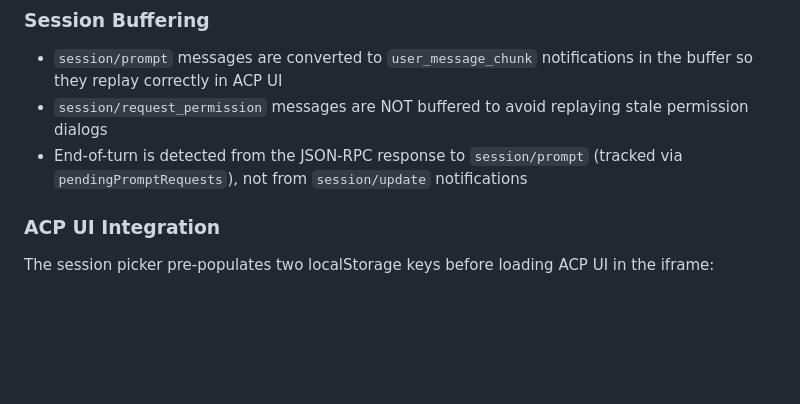
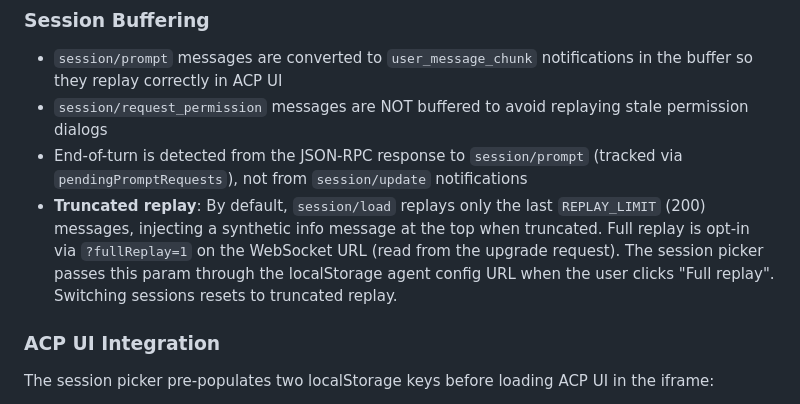
Before and after one commit to mturley/acp-web-relay, a Markdown page: CLAUDE.md, the part around the change. Drawn GitHub-style; blank space fills up the shorter version.

```diff
--- a/CLAUDE.md
+++ b/CLAUDE.md
@@ -58,6 +58,7 @@ Agent-originated JSON-RPC requests (like `session/request_permission`) are track
 - `session/prompt` messages are converted to `user_message_chunk` notifications in the buffer so they replay correctly in ACP UI
 - `session/request_permission` messages are NOT buffered to avoid replaying stale permission dialogs
 - End-of-turn is detected from the JSON-RPC response to `session/prompt` (tracked via `pendingPromptRequests`), not from `session/update` notifications
+- **Truncated replay**: By default, `session/load` replays only the last `REPLAY_LIMIT` (200) messages, injecting a synthetic info message at the top when truncated. Full replay is opt-in via `?fullReplay=1` on the WebSocket URL (read from the upgrade request). The session picker passes this param through the localStorage agent config URL when the user clicks "Full replay". Switching sessions resets to truncated replay.
 
 ### ACP UI Integration
 The session picker pre-populates two localStorage keys before loading ACP UI in the iframe:
```
Also changed, not shown: README.md (+1 -0 lines).
